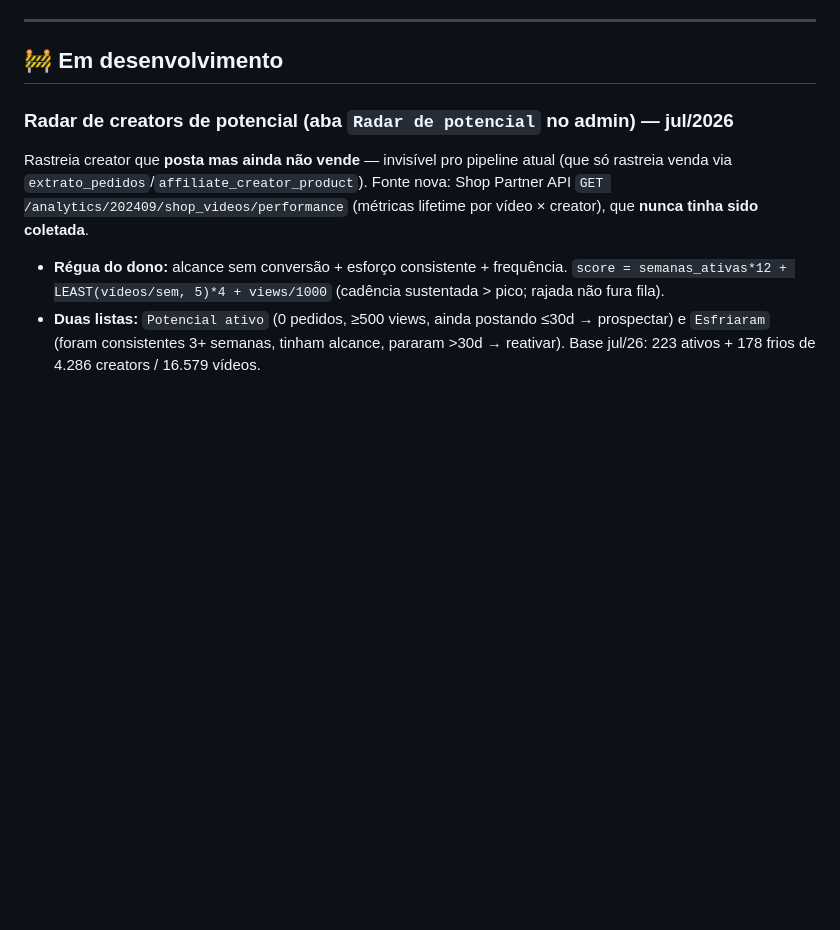
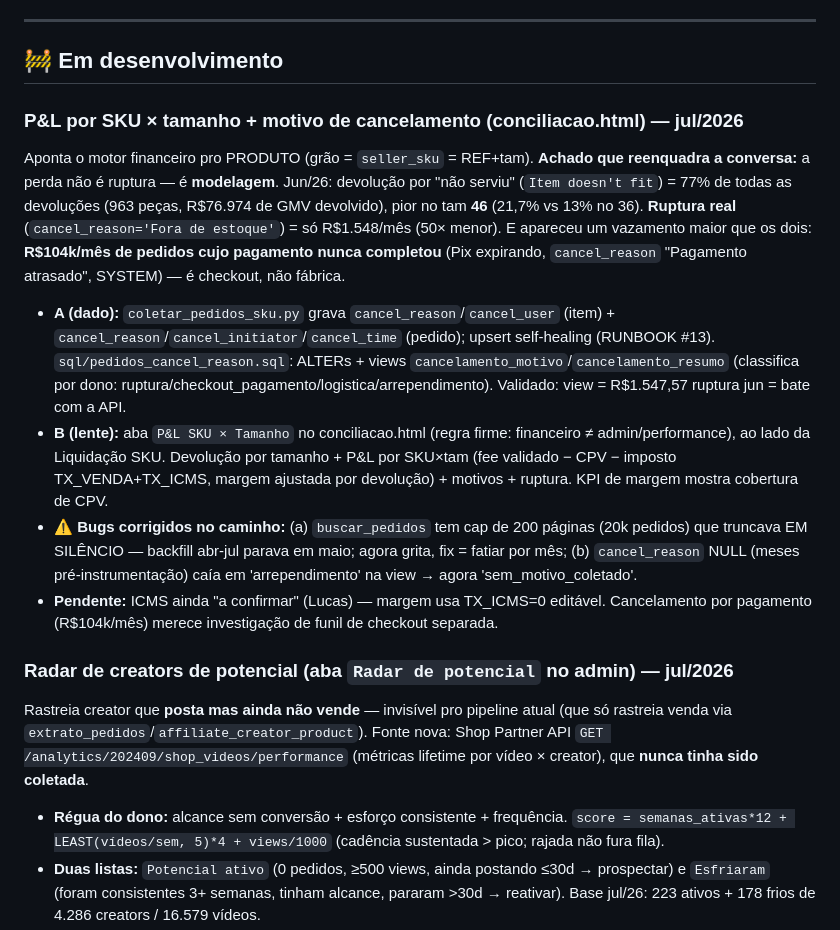
Before and after one commit to Ba44o/git-remote--v, a Markdown page: ROADMAP.md, the part around the change. Drawn GitHub-style; blank space fills up the shorter version.

Commit message:
docs(roadmap): P&L SKU×tamanho + achado modelagem>ruptura
Co-Authored-By: Claude Opus 4.8 <noreply@anthropic.com>

```diff
--- a/ROADMAP.md
+++ b/ROADMAP.md
@@ -104,6 +104,13 @@ Operação ativa: 4.926 creators afiliadas, 5 períodos no warehouse (2026-01 a
 ---
 
 ## 🚧 Em desenvolvimento
+
+### P&L por SKU × tamanho + motivo de cancelamento (conciliacao.html) — jul/2026
+Aponta o motor financeiro pro PRODUTO (grão = `seller_sku` = REF+tam). **Achado que reenquadra a conversa:** a perda não é ruptura — é **modelagem**. Jun/26: devolução por "não serviu" (`Item doesn't fit`) = 77% de todas as devoluções (963 peças, R$76.974 de GMV devolvido), pior no tam **46** (21,7% vs 13% no 36). **Ruptura real** (`cancel_reason='Fora de estoque'`) = só R$1.548/mês (50× menor). E apareceu um vazamento maior que os dois: **R$104k/mês de pedidos cujo pagamento nunca completou** (Pix expirando, `cancel_reason` "Pagamento atrasado", SYSTEM) — é checkout, não fábrica.
+- **A (dado):** `coletar_pedidos_sku.py` grava `cancel_reason`/`cancel_user` (item) + `cancel_reason`/`cancel_initiator`/`cancel_time` (pedido); upsert self-healing (RUNBOOK #13). `sql/pedidos_cancel_reason.sql`: ALTERs + views `cancelamento_motivo`/`cancelamento_resumo` (classifica por dono: ruptura/checkout_pagamento/logistica/arrependimento). Validado: view = R$1.547,57 ruptura jun = bate com a API.
+- **B (lente):** aba `P&L SKU × Tamanho` no conciliacao.html (regra firme: financeiro ≠ admin/performance), ao lado da Liquidação SKU. Devolução por tamanho + P&L por SKU×tam (fee validado − CPV − imposto TX_VENDA+TX_ICMS, margem ajustada por devolução) + motivos + ruptura. KPI de margem mostra cobertura de CPV.
+- **⚠️ Bugs corrigidos no caminho:** (a) `buscar_pedidos` tem cap de 200 páginas (20k pedidos) que truncava EM SILÊNCIO — backfill abr-jul parava em maio; agora grita, fix = fatiar por mês; (b) `cancel_reason` NULL (meses pré-instrumentação) caía em 'arrependimento' na view → agora 'sem_motivo_coletado'.
+- **Pendente:** ICMS ainda "a confirmar" (Lucas) — margem usa TX_ICMS=0 editável. Cancelamento por pagamento (R$104k/mês) merece investigação de funil de checkout separada.
 
 ### Radar de creators de potencial (aba `Radar de potencial` no admin) — jul/2026
 Rastreia creator que **posta mas ainda não vende** — invisível pro pipeline atual (que só rastreia venda via `extrato_pedidos`/`affiliate_creator_product`). Fonte nova: Shop Partner API `GET /analytics/202409/shop_videos/performance` (métricas lifetime por vídeo × creator), que **nunca tinha sido coletada**.
```
